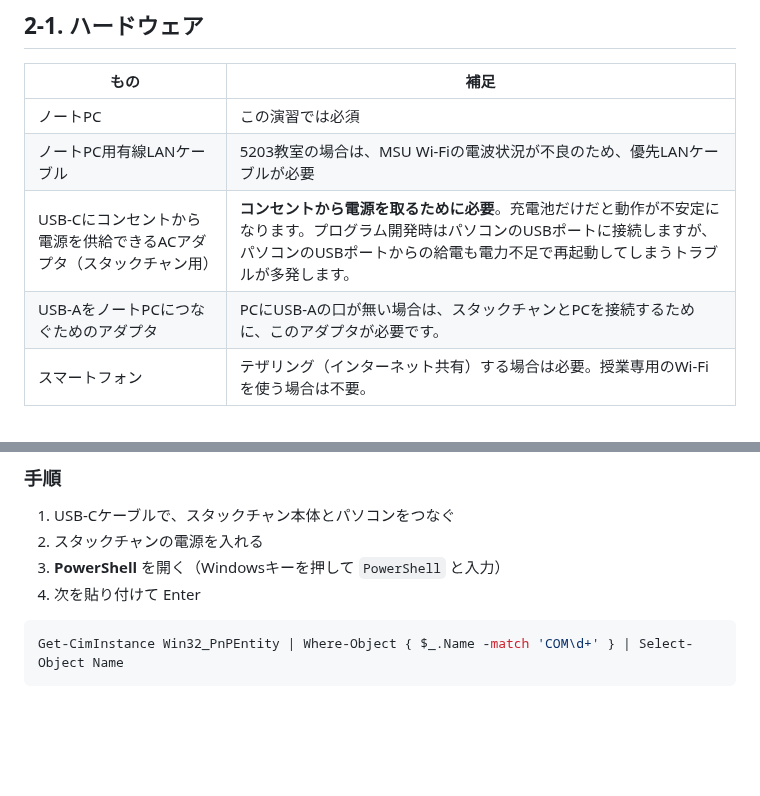
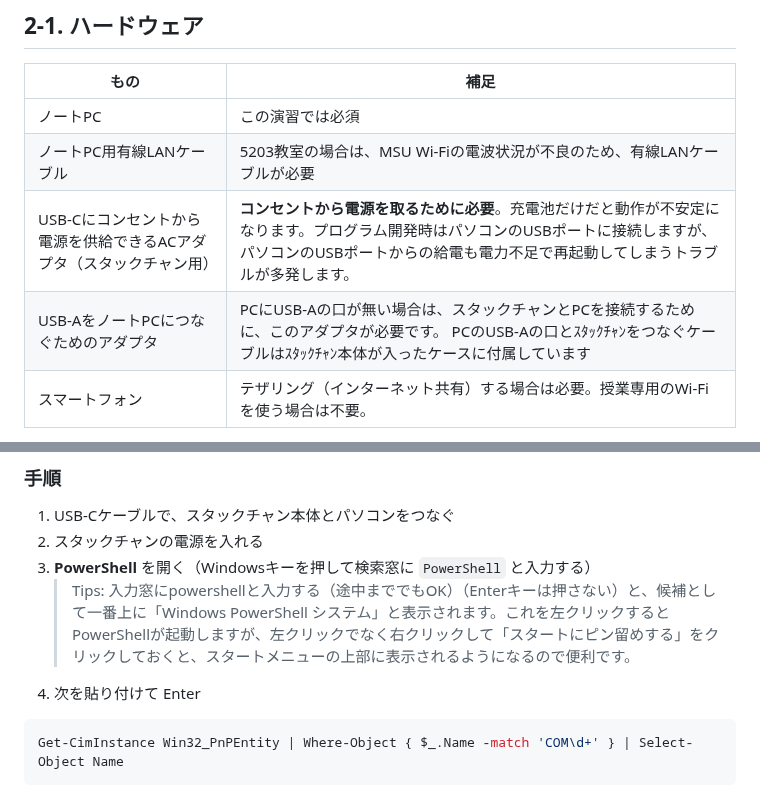
Before and after one commit to kenshin-Bit/AI_StackChan_Ex_OkaSeminar2-1, a Markdown page: スタックチャン AI会話マニュアル_授業版.md, 2 parts joined by grey strips. Rendered like a GitHub page; blank space fills up the shorter version.

Commit message:
補足説明加筆

````diff
--- a/スタックチャン AI会話マニュアル_授業版.md
+++ b/スタックチャン AI会話マニュアル_授業版.md
@@ -505,9 +505,9 @@ GoogleのAI「Gemini」が内容を理解して返事を考える
 | もの | 補足 |
 |---|---|
 | ノートPC | この演習では必須 |
-| ノートPC用有線LANケーブル | 5203教室の場合は、MSU Wi-Fiの電波状況が不良のため、優先LANケーブルが必要 |
+| ノートPC用有線LANケーブル | 5203教室の場合は、MSU Wi-Fiの電波状況が不良のため、有線LANケーブルが必要 |
 | USB-Cにコンセントから電源を供給できるACアダプタ（スタックチャン用） | **コンセントから電源を取るために必要**。充電池だけだと動作が不安定になります。プログラム開発時はパソコンのUSBポートに接続しますが、パソコンのUSBポートからの給電も電力不足で再起動してしまうトラブルが多発します。 |
-| USB-AをノートPCにつなぐためのアダプタ | PCにUSB-Aの口が無い場合は、スタックチャンとPCを接続するために、このアダプタが必要です。 |
+| USB-AをノートPCにつなぐためのアダプタ | PCにUSB-Aの口が無い場合は、スタックチャンとPCを接続するために、このアダプタが必要です。 PCのUSB-Aの口とｽﾀｯｸﾁｬﾝをつなぐケーブルはｽﾀｯｸﾁｬﾝ本体が入ったケースに付属しています|
 | スマートフォン | テザリング（インターネット共有）する場合は必要。授業専用のWi-Fiを使う場合は不要。 |
 
 > **⚠️ 電池だけで動かさず、コンセントから給電してください**
@@ -572,8 +572,9 @@ GoogleのAI「Gemini」が内容を理解して返事を考える
 
 1. USB-Cケーブルで、スタックチャン本体とパソコンをつなぐ
 2. スタックチャンの電源を入れる
-3. **PowerShell** を開く（Windowsキーを押して `PowerShell` と入力）
-4. 次を貼り付けて Enter
+3. **PowerShell** を開く（Windowsキーを押して検索窓に `PowerShell` と入力する）
+    > Tips: 入力窓にpowershellと入力する（途中まででもOK）（Enterキーは押さない）と、候補として一番上に「Windows PowerShell  システム」と表示されます。これを左クリックするとPowerShellが起動しますが、左クリックでなく右クリックして「スタートにピン留めする」をクリックしておくと、スタートメニューの上部に表示されるようになるので便利です。
+5. 次を貼り付けて Enter
 
 ```powershell
 Get-CimInstance Win32_PnPEntity | Where-Object { $_.Name -match 'COM\d+' } | Select-Object Name
````
